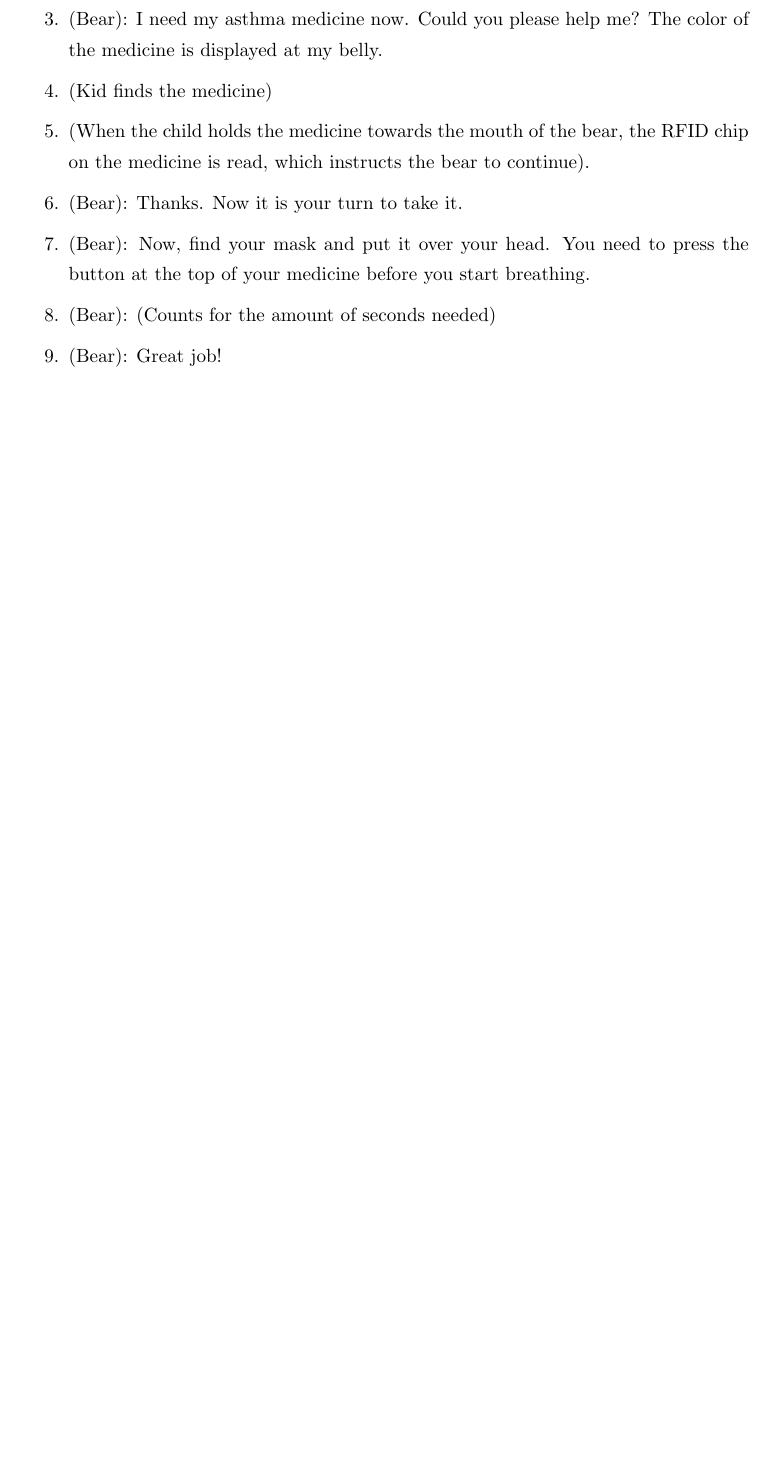
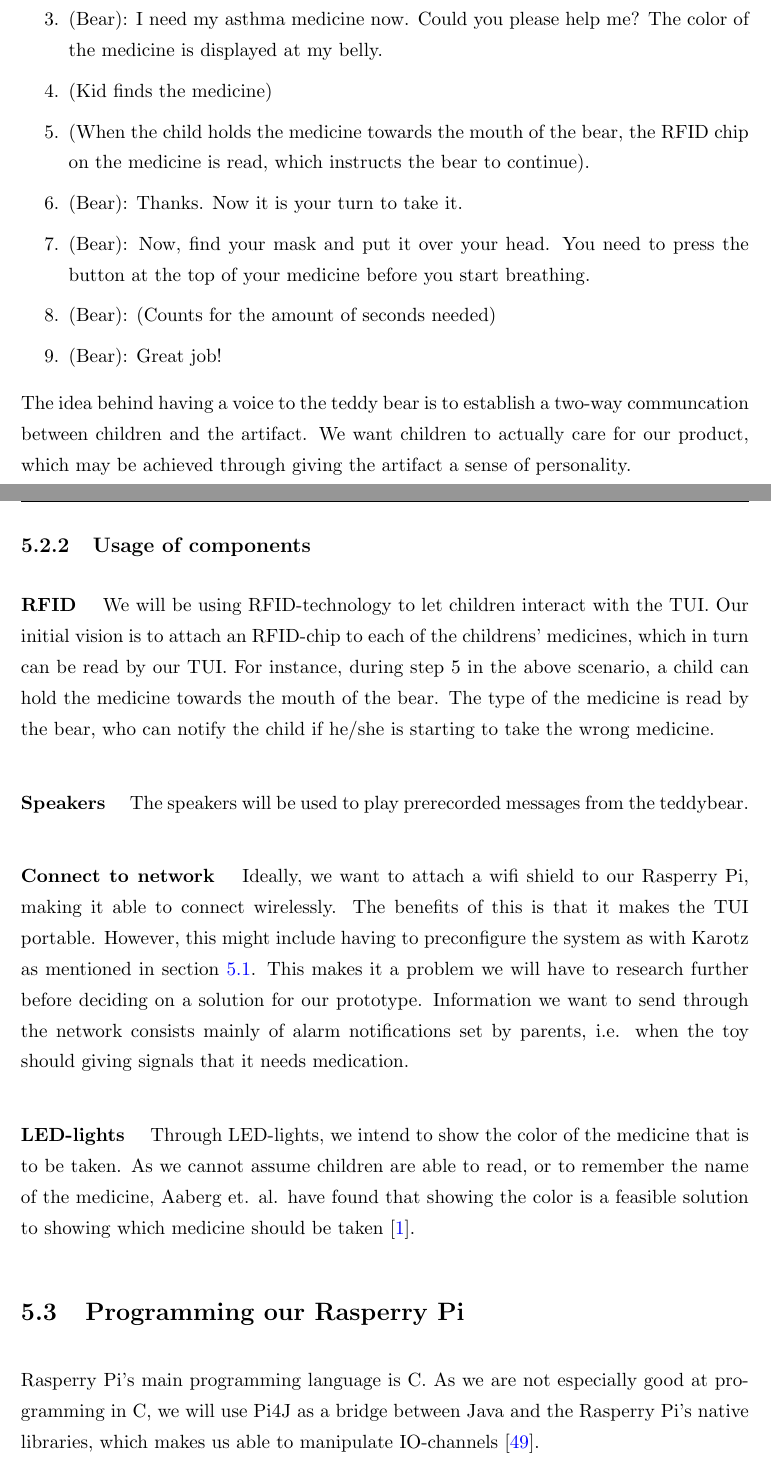
Before and after one commit to aleksg/Fordypningsprosjekt, a LaTeX thesis (Thesis/document.tex, which reads Thesis/Chapters/our-tangible-interface/our-solution.tex): part of page 36 of 53 before the commit and two parts of pages 36 and 37 of 54 after it, the two joined at a grey line, cut so that both start at the same text, the shorter picture padded with empty space. Compiled offline with pdfLaTeX.

Commit message:
Solution description

```diff
--- a/Thesis/Chapters/our-tangible-interface/our-solution.tex
+++ b/Thesis/Chapters/our-tangible-interface/our-solution.tex
@@ -41,3 +42,23 @@ In order to get a basic understanding of what we are trying to achieve here, we
   \item (Bear): (Counts for the amount of seconds needed)
   \item (Bear): Great job!
 \end{enumerate}
+
+The idea behind having a voice to the teddy bear is to establish a two-way communcation between children and the artifact. We want children to actually care for our product, which may be achieved through giving the artifact a sense of personality.
+
+
+\subsection{Usage of components}
+
+\paragraph{RFID}
+We will be using RFID-technology to let children interact with the TUI. Our initial vision is to attach an RFID-chip to each of the childrens' medicines, which in turn can be read by our TUI. For instance, during step 5 in the above scenario, a child can hold the medicine towards the mouth of the bear. The type of the medicine is read by the bear, who can notify the child if he/she is starting to take the wrong medicine.
+
+\paragraph{Speakers}
+The speakers will be used to play prerecorded messages from the teddybear.
+
+\paragraph{Connect to network}
+Ideally, we want to attach a wifi shield to our Rasperry Pi, making it able to connect wirelessly. The benefits of this is that it makes the TUI portable. However, this might include having to preconfigure the system as with Karotz as mentioned in section \ref{sec:our-solution-introduction}. This makes it a problem we will have to research further before deciding on a solution for our prototype. Information we want to send through the network consists mainly of alarm notifications set by parents, i.e. when the toy should giving signals that it needs medication.
+
+\paragraph{LED-lights}
+Through LED-lights, we intend to show the color of the medicine that is to be taken. As we cannot assume children are able to read, or to remember the name of the medicine, Aaberg et. al. have found that showing the color is a feasible solution to showing which medicine should be taken \cite{CustomerDriven}.
+
+\section{Programming our Rasperry Pi}
+Rasperry Pi's main programming language is C. As we are not especially good at programming in C, we will use Pi4J as a bridge between Java and the Rasperry Pi's native libraries, which makes us able to manipulate IO-channels \cite{pi4j}.
```
Also changed, not shown: Thesis/Bibliography.bib (+5 -0 lines), Thesis/Chapters/usability-tests/usability-tests.tex (+1 -1 lines), Thesis/document.tex (+1 -1 lines), Thesis/Thesis.pdf, Thesis/Chapters/our-tangible-interface/our-solution.tex (5 more changed lines).
